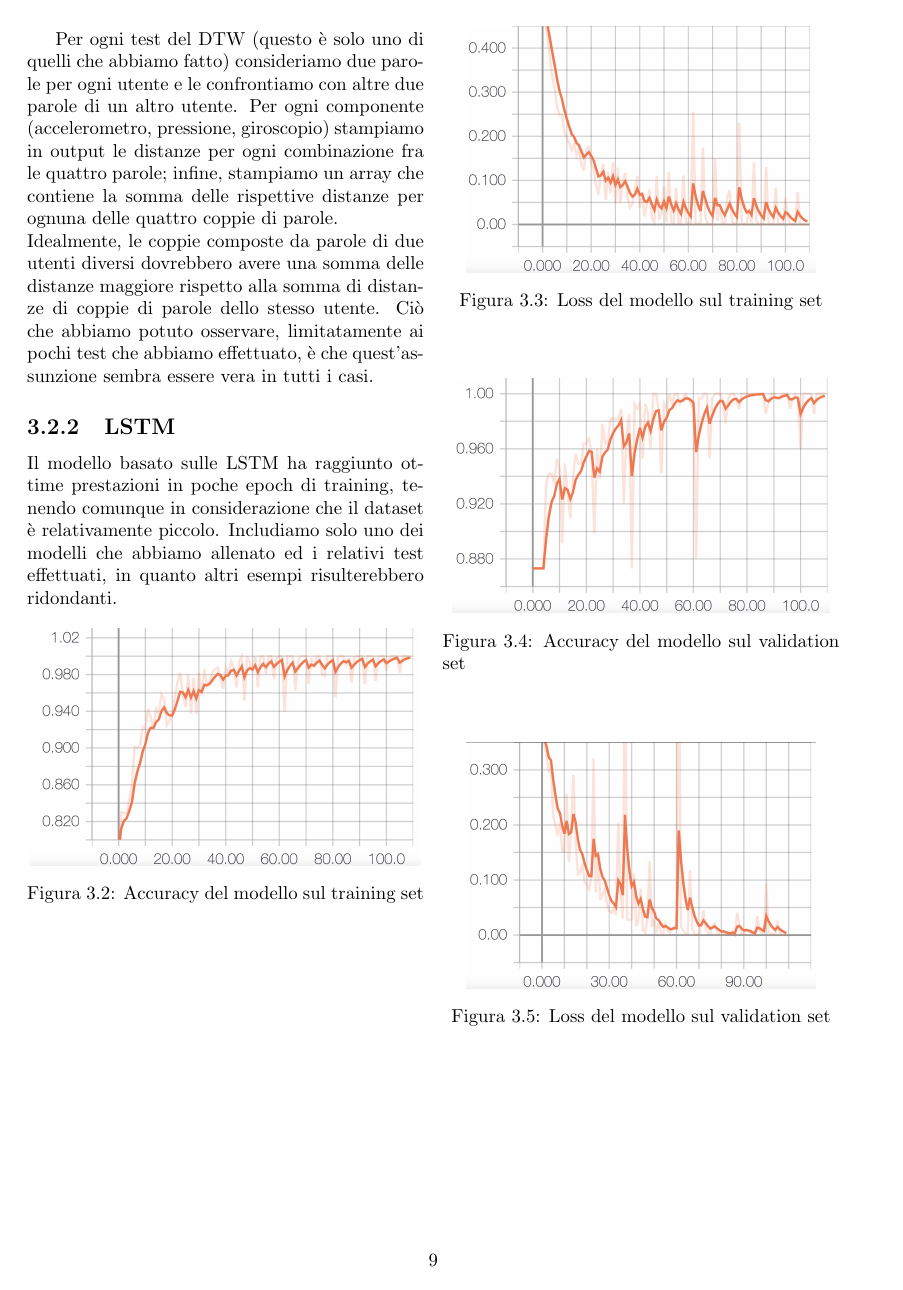
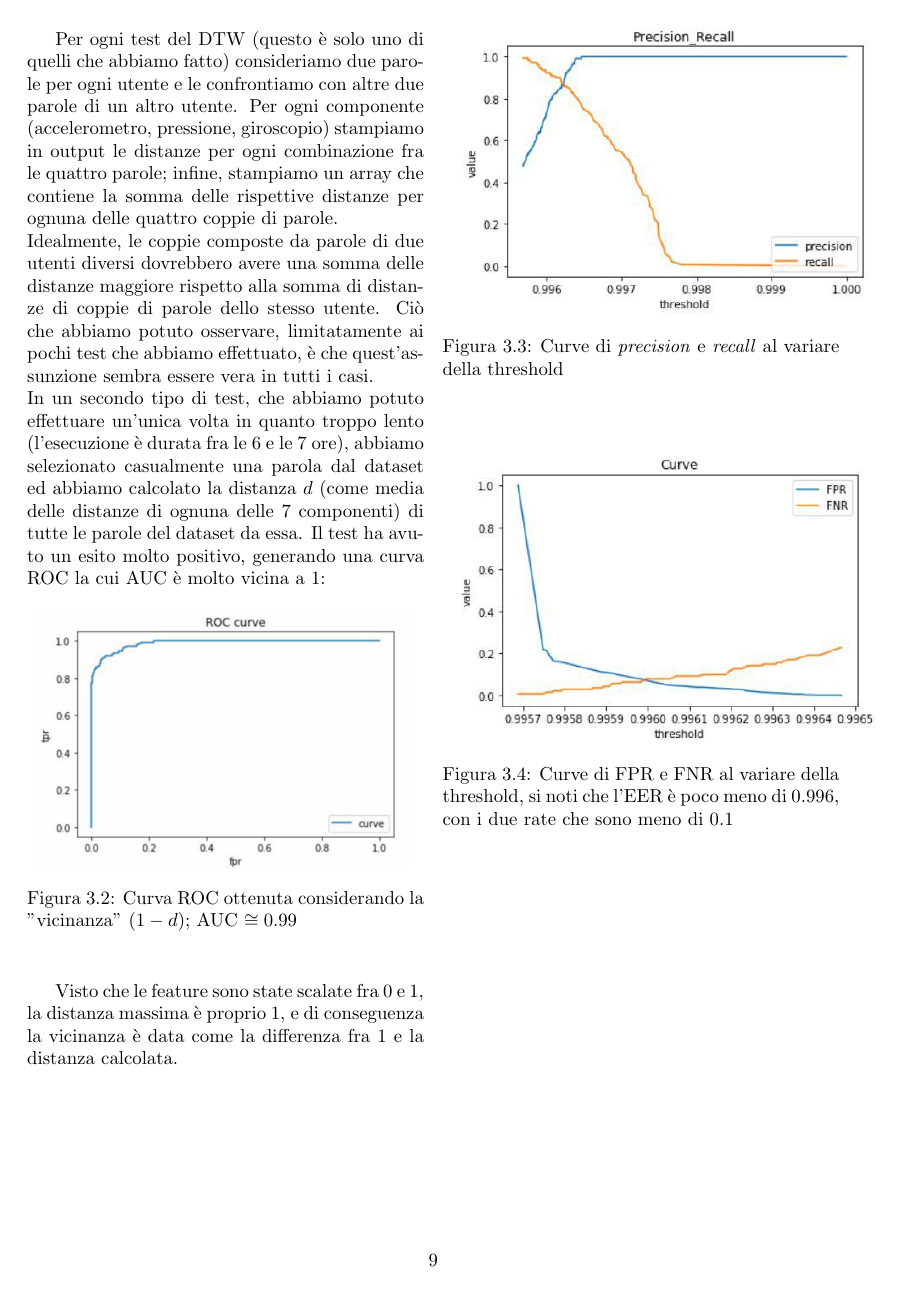
Before and after one commit to antoniomuso/PeterPen, a LaTeX document (report/report.tex): page 9 of 12 before the commit and page 9 of 13 after it. Compiled offline with pdfLaTeX.

Commit message:
update relazione, aggiunti grafici per algoritmo DTW

```diff
--- a/report/report.tex
+++ b/report/report.tex
@@ -261,8 +261,33 @@
 				\end{figure}
 
 			Per ogni test del DTW (questo è solo uno di quelli che abbiamo fatto) consideriamo due parole per ogni utente e le confrontiamo con altre due parole di un altro utente. Per ogni componente (accelerometro, pressione, giroscopio) stampiamo in output le distanze per ogni combinazione fra le quattro parole; infine, stampiamo un array che contiene la somma delle rispettive distanze per ognuna delle quattro coppie di parole. \\
-			Idealmente, le coppie composte da parole di due utenti diversi dovrebbero avere una somma delle distanze maggiore rispetto alla somma di distanze di coppie di parole dello stesso utente. Ciò che abbiamo potuto osservare, limitatamente ai pochi test che abbiamo effettuato, è che quest'assunzione sembra essere vera in tutti i casi.
+			Idealmente, le coppie composte da parole di due utenti diversi dovrebbero avere una somma delle distanze maggiore rispetto alla somma di distanze di coppie di parole dello stesso utente. Ciò che abbiamo potuto osservare, limitatamente ai pochi test che abbiamo effettuato, è che quest'assunzione sembra essere vera in tutti i casi. \\
+			In un secondo tipo di test, che abbiamo potuto effettuare un'unica volta in quanto troppo lento (l'esecuzione è durata fra le 6 e le 7 ore),  abbiamo selezionato casualmente una parola dal dataset ed abbiamo calcolato la distanza $ d $ (come media delle distanze di ognuna delle 7 componenti) di tutte le parole del dataset da essa. Il test ha avuto un esito molto positivo, generando una curva ROC la cui AUC è molto vicina a 1:
 
+			\begin{figure}[H]
+				\begin{center}
+					\includegraphics[scale=.4]{ROC_DTW}
+					\caption{Curva ROC ottenuta considerando la "vicinanza" ($ 1 - d $); AUC $ \cong 0.99 $}
+				\end{center}
+			\end{figure}
+
+			Visto che le feature sono state scalate fra $ 0 $ e $ 1 $, la distanza massima è proprio $ 1 $, e di conseguenza la vicinanza è data come la differenza fra $ 1 $ e la distanza calcolata.
+
+			\begin{figure}[H]
+				\begin{center}
+					\includegraphics[scale=.6]{precision_recall_DTW}
+					\caption{Curve di \textit{precision} e \textit{recall} al variare della threshold}
+				\end{center}
+			\end{figure}
+
+			\begin{figure}[H]
+				\begin{center}
+					\includegraphics[scale=.6]{fpr_fnr_DTW}
+					\caption{Curve di FPR e FNR al variare della threshold, si noti che l'EER è poco meno di $ 0.996 $, con i due rate che sono meno di $ 0.1 $}
+				\end{center}
+			\end{figure}
+
+		\newpage
 
 		\subsection{LSTM}
 
```
Also changed, not shown: report/images/AcY_variation.jpg (deleted), report/images/ROC_DTW.png (added), report/images/acc_antonio.svg (deleted), report/images/fpr_fnr_DTW.jpg (added), report/images/loss_antonio.svg (deleted), report/images/precision_recall_DTW.jpg (added), report/images/val_acc_antonio.svg (deleted), report/images/val_loss_antonio.svg (deleted), report/report.pdf, report/report.tex (6 more changed lines), 4 other files.
